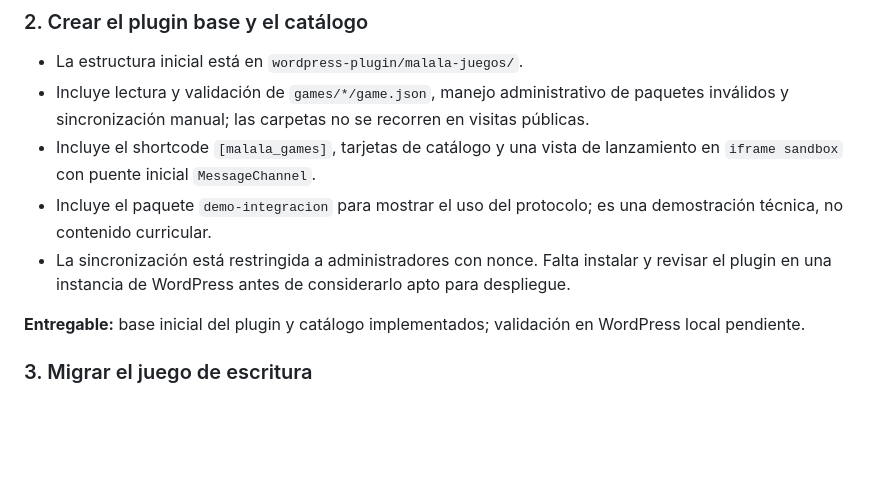
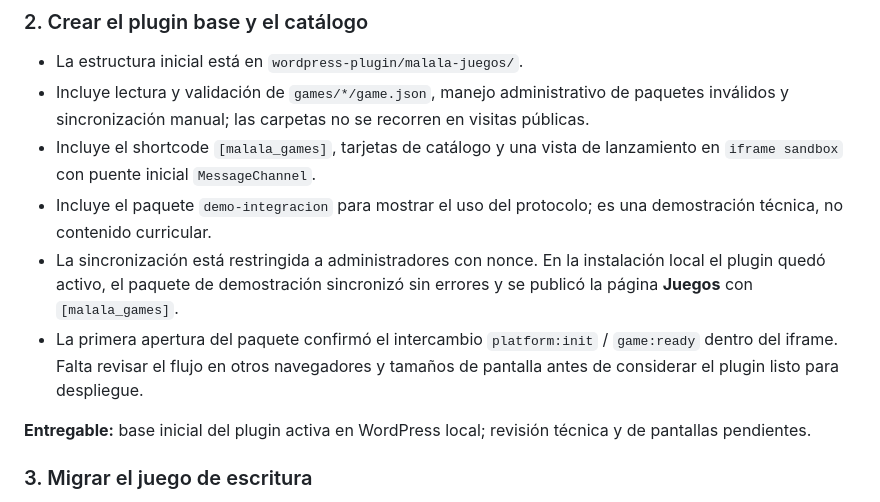
Before and after one commit to osunaduro/Gamer-Malala, a Markdown page: PLAN_IMPLEMENTACION.md, the part around the change. Drawn GitHub-style; blank space fills up the shorter version.

Commit message:
docs: record local WordPress activation

```diff
--- a/PLAN_IMPLEMENTACION.md
+++ b/PLAN_IMPLEMENTACION.md
@@ -58,9 +58,10 @@ El código del juego y sus datos editables se separan. Por ejemplo, el motor par
 - Incluye lectura y validación de `games/*/game.json`, manejo administrativo de paquetes inválidos y sincronización manual; las carpetas no se recorren en visitas públicas.
 - Incluye el shortcode `[malala_games]`, tarjetas de catálogo y una vista de lanzamiento en `iframe sandbox` con puente inicial `MessageChannel`.
 - Incluye el paquete `demo-integracion` para mostrar el uso del protocolo; es una demostración técnica, no contenido curricular.
-- La sincronización está restringida a administradores con nonce. Falta instalar y revisar el plugin en una instancia de WordPress antes de considerarlo apto para despliegue.
+- La sincronización está restringida a administradores con nonce. En la instalación local el plugin quedó activo, el paquete de demostración sincronizó sin errores y se publicó la página **Juegos** con `[malala_games]`.
+- La primera apertura del paquete confirmó el intercambio `platform:init` / `game:ready` dentro del iframe. Falta revisar el flujo en otros navegadores y tamaños de pantalla antes de considerar el plugin listo para despliegue.
 
-**Entregable:** base inicial del plugin y catálogo implementados; validación en WordPress local pendiente.
+**Entregable:** base inicial del plugin activa en WordPress local; revisión técnica y de pantallas pendientes.
 
 ### 3. Migrar el juego de escritura
 
```
